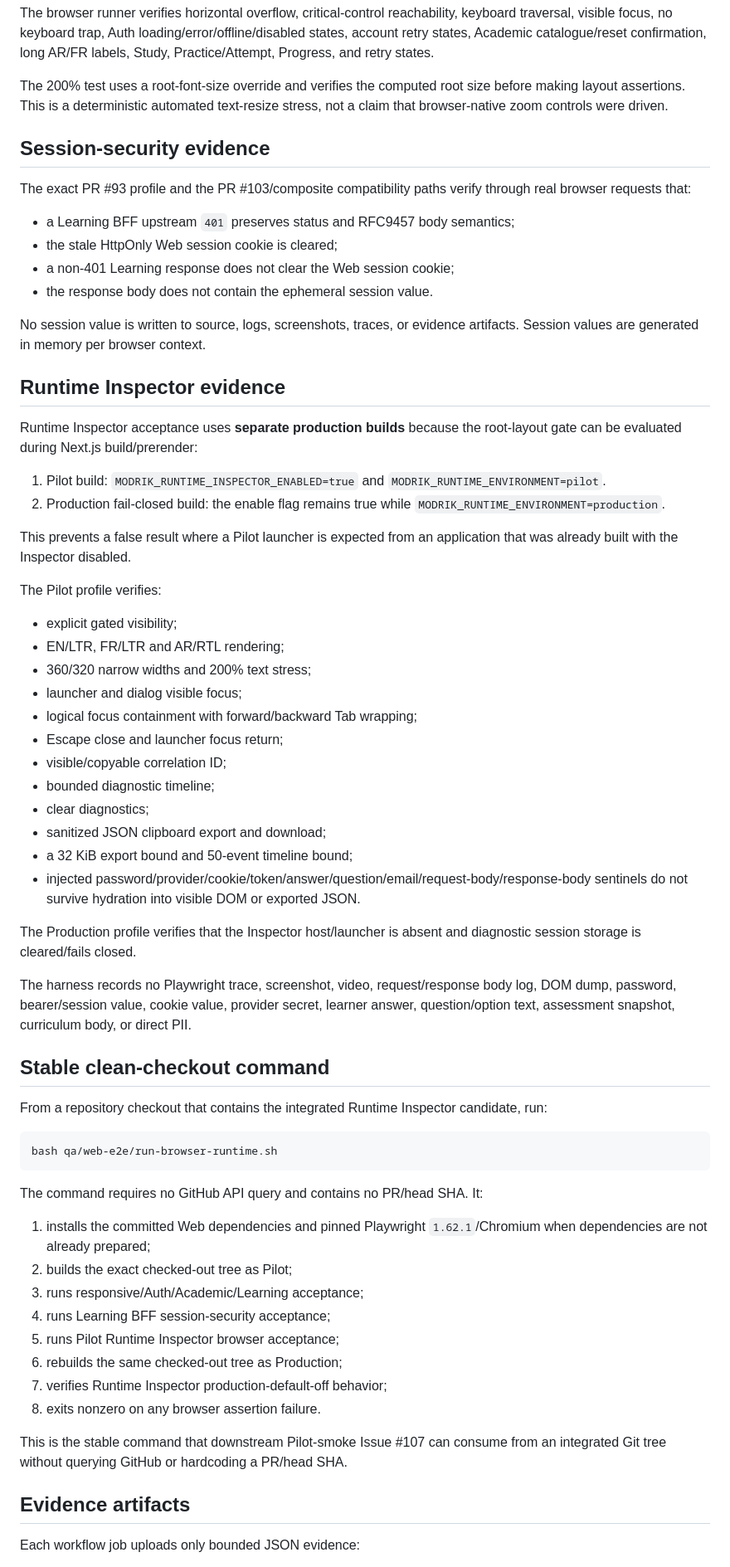
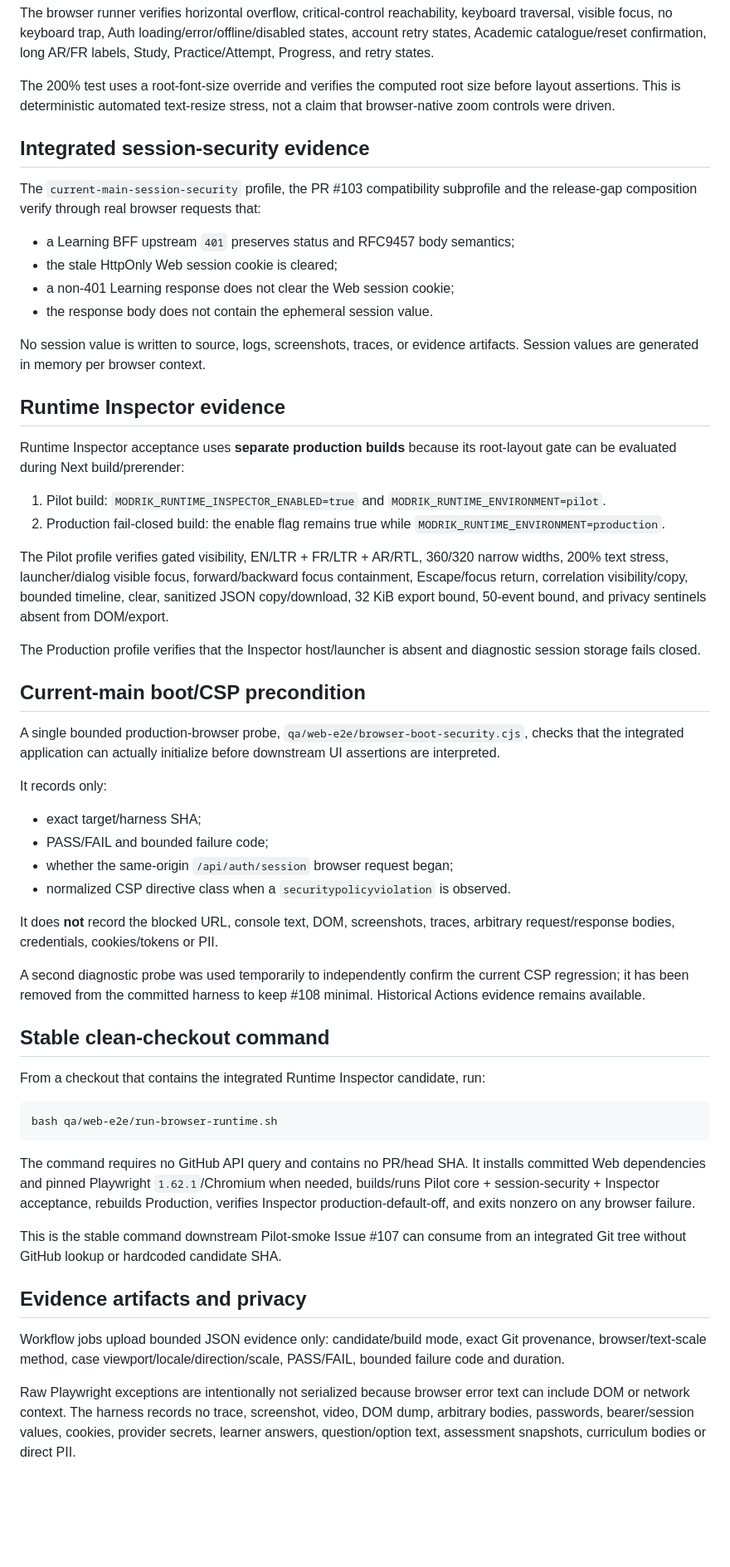
Before and after one commit to walidatiyaai2025-gif/Modrik, a Markdown page: docs/qa/P0-WEB-E2E-013-browser-runtime.md, the part around one of its changes. Shown at 83% size. Rendered like a GitHub page; blank space fills up the shorter version.

Commit message:
P0-WEB-E2E-013: refresh integrated browser evidence contract

````diff
--- a/docs/qa/P0-WEB-E2E-013-browser-runtime.md
+++ b/docs/qa/P0-WEB-E2E-013-browser-runtime.md
@@ -38,11 +37,11 @@ The current-tree/composite command exercises Auth and Learning at:
 
 The browser runner verifies horizontal overflow, critical-control reachability, keyboard traversal, visible focus, no keyboard trap, Auth loading/error/offline/disabled states, account retry states, Academic catalogue/reset confirmation, long AR/FR labels, Study, Practice/Attempt, Progress, and retry states.
 
-The 200% test uses a root-font-size override and verifies the computed root size before making layout assertions. This is a deterministic automated text-resize stress, not a claim that browser-native zoom controls were driven.
+The 200% test uses a root-font-size override and verifies the computed root size before layout assertions. This is deterministic automated text-resize stress, not a claim that browser-native zoom controls were driven.
 
-## Session-security evidence
+## Integrated session-security evidence
 
-The exact PR #93 profile and the PR #103/composite compatibility paths verify through real browser requests that:
+The `current-main-session-security` profile, the PR #103 compatibility subprofile and the release-gap composition verify through real browser requests that:
 
 - a Learning BFF upstream `401` preserves status and RFC9457 body semantics;
 - the stale HttpOnly Web session cookie is cleared;
@@ -53,54 +52,45 @@ No session value is written to source, logs, screenshots, traces, or evidence ar
 
 ## Runtime Inspector evidence
 
-Runtime Inspector acceptance uses **separate production builds** because the root-layout gate can be evaluated during Next.js build/prerender:
+Runtime Inspector acceptance uses **separate production builds** because its root-layout gate can be evaluated during Next build/prerender:
 
 1. Pilot build: `MODRIK_RUNTIME_INSPECTOR_ENABLED=true` and `MODRIK_RUNTIME_ENVIRONMENT=pilot`.
 2. Production fail-closed build: the enable flag remains true while `MODRIK_RUNTIME_ENVIRONMENT=production`.
 
-This prevents a false result where a Pilot launcher is expected from an application that was already built with the Inspector disabled.
+The Pilot profile verifies gated visibility, EN/LTR + FR/LTR + AR/RTL, 360/320 narrow widths, 200% text stress, launcher/dialog visible focus, forward/backward focus containment, Escape/focus return, correlation visibility/copy, bounded timeline, clear, sanitized JSON copy/download, 32 KiB export bound, 50-event bound, and privacy sentinels absent from DOM/export.
 
-The Pilot profile verifies:
+The Production profile verifies that the Inspector host/launcher is absent and diagnostic session storage fails closed.
 
-- explicit gated visibility;
-- EN/LTR, FR/LTR and AR/RTL rendering;
-- 360/320 narrow widths and 200% text stress;
-- launcher and dialog visible focus;
-- logical focus containment with forward/backward Tab wrapping;
-- Escape close and launcher focus return;
-- visible/copyable correlation ID;
-- bounded diagnostic timeline;
-- clear diagnostics;
-- sanitized JSON clipboard export and download;
-- a 32 KiB export bound and 50-event timeline bound;
-- injected password/provider/cookie/token/answer/question/email/request-body/response-body sentinels do not survive hydration into visible DOM or exported JSON.
+## Current-main boot/CSP precondition
 
-The Production profile verifies that the Inspector host/launcher is absent and diagnostic session storage is cleared/fails closed.
+A single bounded production-browser probe, `qa/web-e2e/browser-boot-security.cjs`, checks that the integrated application can actually initialize before downstream UI assertions are interpreted.
 
-The harness records no Playwright trace, screenshot, video, request/response body log, DOM dump, password, bearer/session value, cookie value, provider secret, learner answer, question/option text, assessment snapshot, curriculum body, or direct PII.
+It records only:
+
+- exact target/harness SHA;
+- PASS/FAIL and bounded failure code;
+- whether the same-origin `/api/auth/session` browser request began;
+- normalized CSP directive class when a `securitypolicyviolation` is observed.
+
+It does **not** record the blocked URL, console text, DOM, screenshots, traces, arbitrary request/response bodies, credentials, cookies/tokens or PII.
+
+A second diagnostic probe was used temporarily to independently confirm the current CSP regression; it has been removed from the committed harness to keep #108 minimal. Historical Actions evidence remains available.
 
 ## Stable clean-checkout command
 
-From a repository checkout that contains the integrated Runtime Inspector candidate, run:
+From a checkout that contains the integrated Runtime Inspector candidate, run:
 
 ```bash
 bash qa/web-e2e/run-browser-runtime.sh
 ```
 
-The command requires no GitHub API query and contains no PR/head SHA. It:
+The command requires no GitHub API query and contains no PR/head SHA. It installs committed Web dependencies and pinned Playwright `1.62.1`/Chromium when needed, builds/runs Pilot core + session-security + Inspector acceptance, rebuilds Production, verifies Inspector production-default-off, and exits nonzero on any browser failure.
 
-1. installs the committed Web dependencies and pinned Playwright `1.62.1`/Chromium when dependencies are not already prepared;
-2. builds the exact checked-out tree as Pilot;
-3. runs responsive/Auth/Academic/Learning acceptance;
-4. runs Learning BFF session-security acceptance;
-5. runs Pilot Runtime Inspector browser acceptance;
-6. rebuilds the same checked-out tree as Production;
-7. verifies Runtime Inspector production-default-off behavior;
-8. exits nonzero on any browser assertion failure.
+This is the stable command downstream Pilot-smoke Issue #107 can consume from an integrated Git tree without GitHub lookup or hardcoded candidate SHA.
 
-This is the stable command that downstream Pilot-smoke Issue #107 can consume from an integrated Git tree without querying GitHub or hardcoding a PR/head SHA.
+## Evidence artifacts and privacy
 
-## Evidence artifacts
+Workflow jobs upload bounded JSON evidence only: candidate/build mode, exact Git provenance, browser/text-scale method, case viewport/locale/direction/scale, PASS/FAIL, bounded failure code and duration.
 
-Each workflow job uploads only bounded JSON evidence:
+Raw Playwright exceptions are intentionally not serialized because browser error text can include DOM or network context. The harness records no trace, screenshot, video, DOM dump, arbitrary bodies, passwords, bearer/session values, cookies, provider secrets, learner answers, question/option text, assessment snapshots, curriculum bodies or direct PII.
 
````
Also changed, not shown: other parts of docs/qa/P0-WEB-E2E-013-browser-runtime.md (+30 -27 lines).
